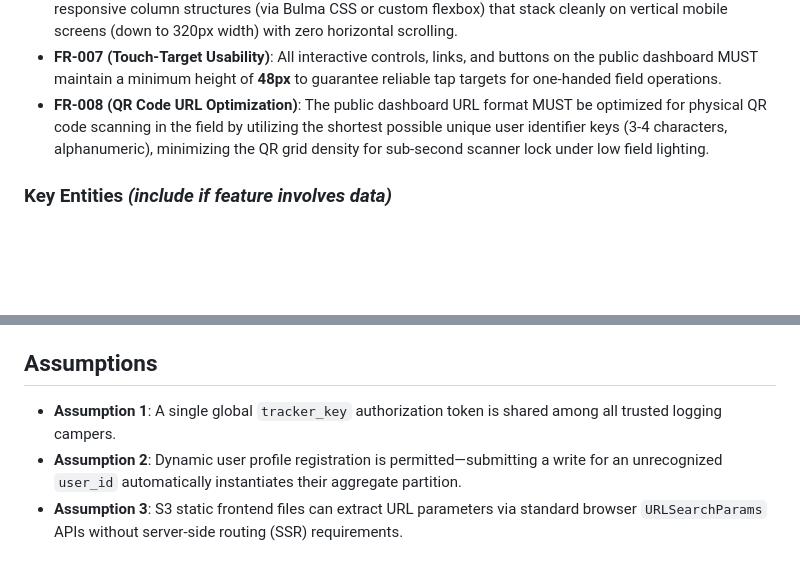
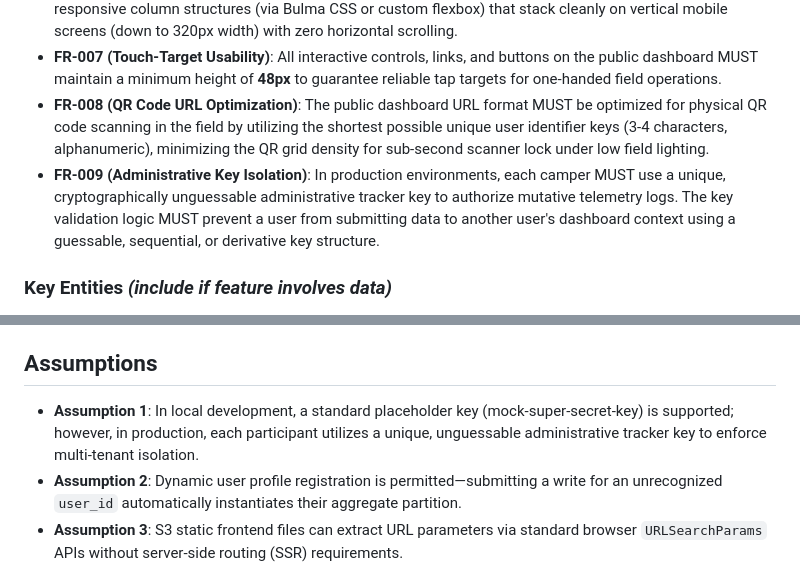
Before and after one commit to harvy4002/open-emfer-v2, a Markdown page: specs/004-multi-user-tracking/spec.md, 2 parts joined by grey strips. Rendered like a GitHub page; blank space fills up the shorter version.

Commit message:
spec(004): add unique administrative keys requirement for production multi-user isolation
- Adds FR-009 (Administrative Key Isolation) to specs/004-multi-user-tracking/spec.md, requiring cryptographically unguessable distinct admin keys for each camper.
- Modifies Assumption 1 to explicitly mandate separate, unguessable tracker keys for multi-tenant isolation in production.

```diff
--- a/specs/004-multi-user-tracking/spec.md
+++ b/specs/004-multi-user-tracking/spec.md
@@ -66,6 +66,7 @@ As a camp visitor, I want to access a combined public dashboard showing accumula
 - **FR-006 (Mobile-First Layout)**: The public dashboard MUST prioritize mobile-first display principles, utilizing responsive column structures (via Bulma CSS or custom flexbox) that stack cleanly on vertical mobile screens (down to 320px width) with zero horizontal scrolling.
 - **FR-007 (Touch-Target Usability)**: All interactive controls, links, and buttons on the public dashboard MUST maintain a minimum height of **48px** to guarantee reliable tap targets for one-handed field operations.
 - **FR-008 (QR Code URL Optimization)**: The public dashboard URL format MUST be optimized for physical QR code scanning in the field by utilizing the shortest possible unique user identifier keys (3-4 characters, alphanumeric), minimizing the QR grid density for sub-second scanner lock under low field lighting.
+- **FR-009 (Administrative Key Isolation)**: In production environments, each camper MUST use a unique, cryptographically unguessable administrative tracker key to authorize mutative telemetry logs. The key validation logic MUST prevent a user from submitting data to another user's dashboard context using a guessable, sequential, or derivative key structure.
 
 ### Key Entities *(include if feature involves data)*
 
@@ -84,7 +85,7 @@ As a camp visitor, I want to access a combined public dashboard showing accumula
 
 ## Assumptions
 
-- **Assumption 1**: A single global `tracker_key` authorization token is shared among all trusted logging campers.
+- **Assumption 1**: In local development, a standard placeholder key (mock-super-secret-key) is supported; however, in production, each participant utilizes a unique, unguessable administrative tracker key to enforce multi-tenant isolation.
 - **Assumption 2**: Dynamic user profile registration is permitted—submitting a write for an unrecognized `user_id` automatically instantiates their aggregate partition.
 - **Assumption 3**: S3 static frontend files can extract URL parameters via standard browser `URLSearchParams` APIs without server-side routing (SSR) requirements.
 - **Assumption 4**: The frontend JavaScript contains a hardcoded mapping of short user identifiers (e.g. `ali`) to the corresponding full display names (e.g. `Alice`) to display descriptive headings in the UI.
```
